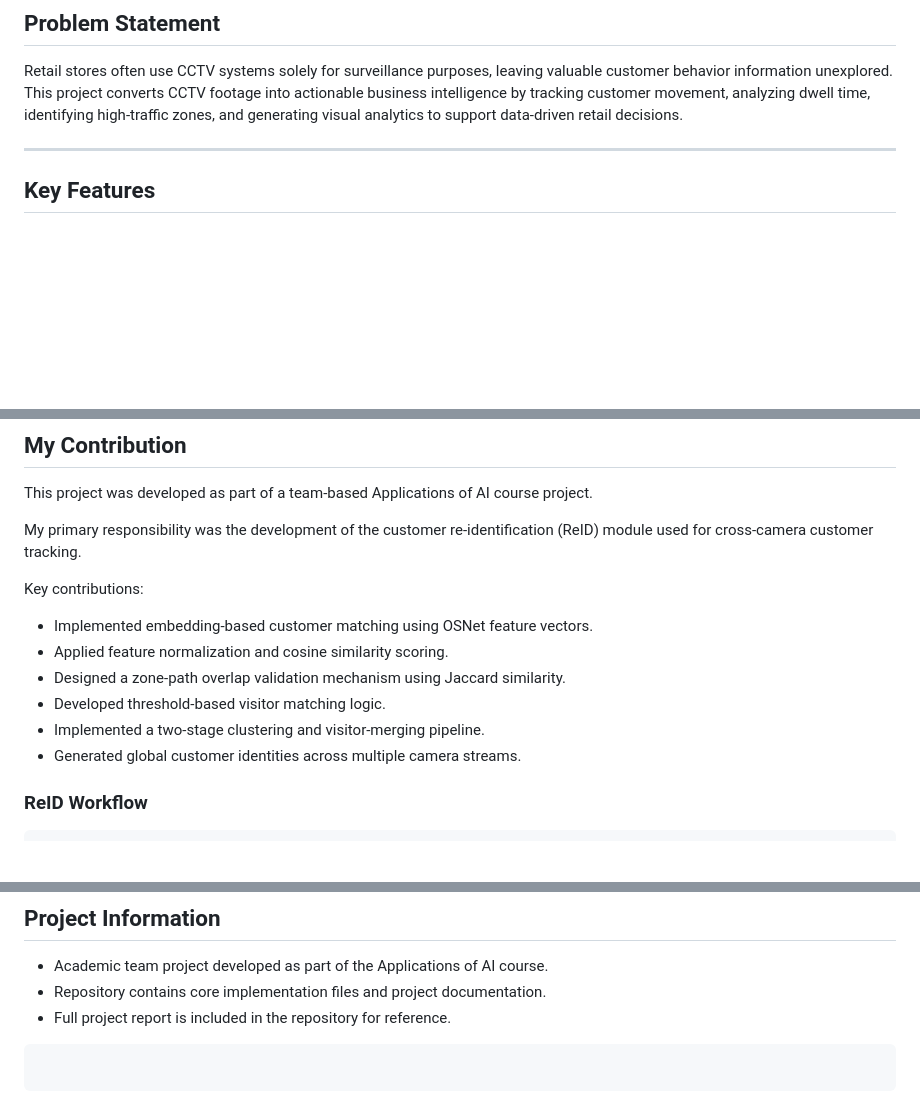
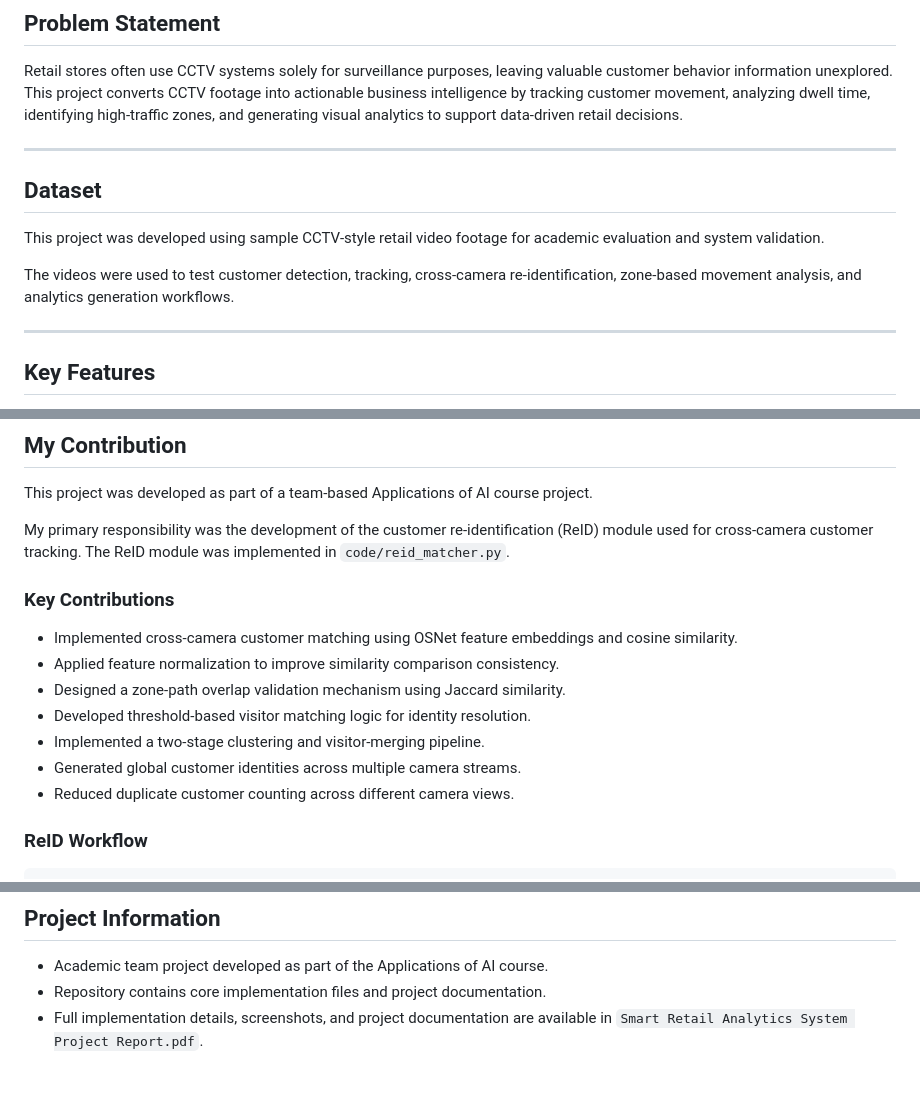
Before and after one commit to Niyati-Garg/smart-retail-analytics-system, a Markdown page: README.md, 3 parts joined by grey strips. Drawn GitHub-style; blank space fills up the shorter version.

````diff
--- a/README.md
+++ b/README.md
@@ -9,6 +9,14 @@ The system detects and tracks customers across video streams, performs cross-cam
 ## Problem Statement
 
 Retail stores often use CCTV systems solely for surveillance purposes, leaving valuable customer behavior information unexplored. This project converts CCTV footage into actionable business intelligence by tracking customer movement, analyzing dwell time, identifying high-traffic zones, and generating visual analytics to support data-driven retail decisions.
+
+---
+
+## Dataset
+
+This project was developed using sample CCTV-style retail video footage for academic evaluation and system validation.
+
+The videos were used to test customer detection, tracking, cross-camera re-identification, zone-based movement analysis, and analytics generation workflows.
 
 ---
 
@@ -89,16 +97,17 @@ Heatmaps, summary reports, and dashboard charts are generated to support retail
 
 This project was developed as part of a team-based Applications of AI course project.
 
-My primary responsibility was the development of the customer re-identification (ReID) module used for cross-camera customer tracking.
+My primary responsibility was the development of the customer re-identification (ReID) module used for cross-camera customer tracking. The ReID module was implemented in `code/reid_matcher.py`.
 
-Key contributions:
+### Key Contributions
 
-* Implemented embedding-based customer matching using OSNet feature vectors.
-* Applied feature normalization and cosine similarity scoring.
+* Implemented cross-camera customer matching using OSNet feature embeddings and cosine similarity.
+* Applied feature normalization to improve similarity comparison consistency.
 * Designed a zone-path overlap validation mechanism using Jaccard similarity.
-* Developed threshold-based visitor matching logic.
+* Developed threshold-based visitor matching logic for identity resolution.
 * Implemented a two-stage clustering and visitor-merging pipeline.
 * Generated global customer identities across multiple camera streams.
+* Reduced duplicate customer counting across different camera views.
 
 ### ReID Workflow
 
@@ -208,7 +257,4 @@ The system generates:
 
 * Academic team project developed as part of the Applications of AI course.
 * Repository contains core implementation files and project documentation.
-* Full project report is included in the repository for reference.
-
-```
-```
+* Full implementation details, screenshots, and project documentation are available in `Smart Retail Analytics System Project Report.pdf`.
````
Also changed, not shown: other parts of README.md (+45 -5 lines).
